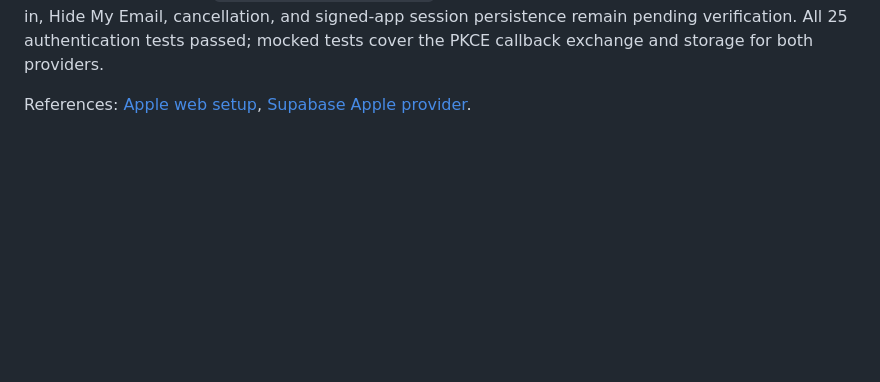
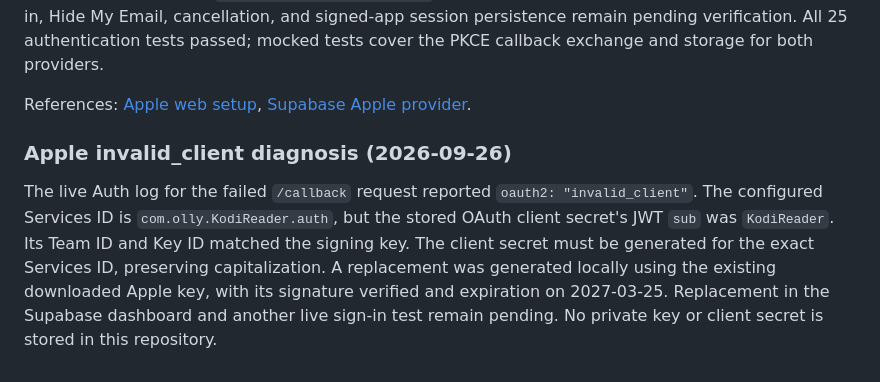
Before and after one commit to dev-olly/kodi-reader, a Markdown page: docs/ask-ai-auth-setup.md, the part around the change. GitHub-like rendering; blank space fills up the shorter version.

Commit message:
docs(auth): record Apple invalid-client root cause and replacement

```diff
--- a/docs/ask-ai-auth-setup.md
+++ b/docs/ask-ai-auth-setup.md
@@ -202,3 +202,15 @@ mocked tests cover the PKCE callback exchange and storage for both providers.
 
 References: [Apple web setup](https://developer.apple.com/help/account/capabilities/configure-sign-in-with-apple-for-the-web/),
 [Supabase Apple provider](https://supabase.com/docs/guides/auth/social-login/auth-apple).
+
+### Apple invalid_client diagnosis (2026-09-26)
+
+The live Auth log for the failed `/callback` request reported
+`oauth2: "invalid_client"`. The configured Services ID is
+`com.olly.KodiReader.auth`, but the stored OAuth client secret's JWT `sub` was
+`KodiReader`. Its Team ID and Key ID matched the signing key. The client secret
+must be generated for the exact Services ID, preserving capitalization.
+A replacement was generated locally using the existing downloaded Apple key,
+with its signature verified and expiration on 2027-03-25. Replacement in the
+Supabase dashboard and another live sign-in test remain pending. No private key
+or client secret is stored in this repository.
```
